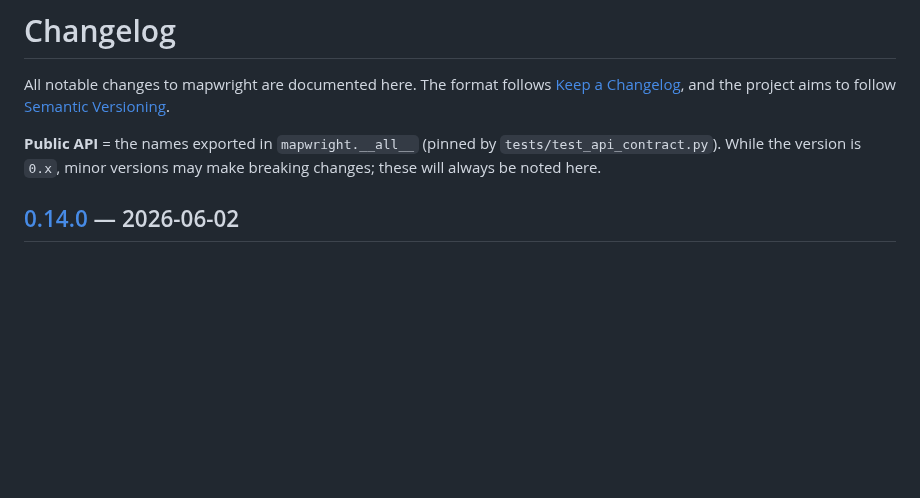
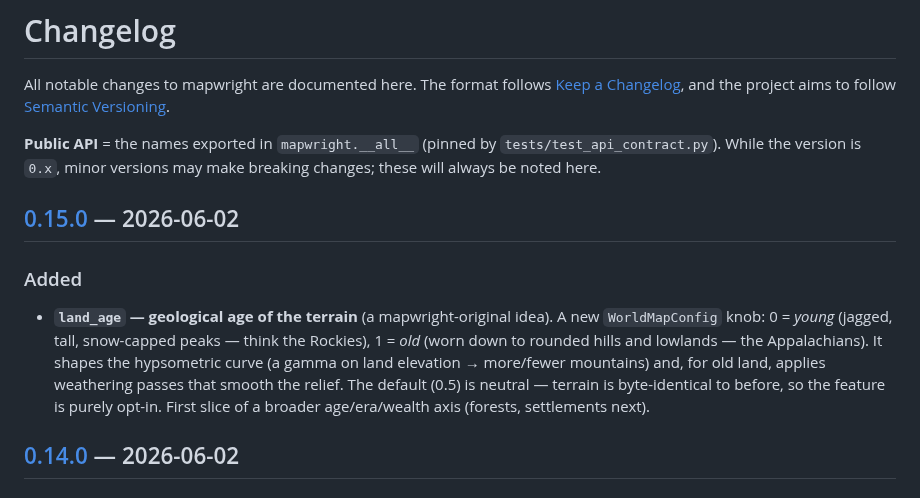
Before and after one commit to sligara7/mapwright, a Markdown page: CHANGELOG.md, the part around one of its changes. GitHub-like rendering; blank space fills up the shorter version.

```diff
--- a/CHANGELOG.md
+++ b/CHANGELOG.md
@@ -7,6 +7,17 @@ All notable changes to mapwright are documented here. The format follows
 **Public API** = the names exported in `mapwright.__all__` (pinned by
 `tests/test_api_contract.py`). While the version is `0.x`, minor versions may
 make breaking changes; these will always be noted here.
+
+## [0.15.0] — 2026-06-02
+
+### Added
+- **`land_age` — geological age of the terrain** (a mapwright-original idea). A new
+  `WorldMapConfig` knob: 0 = *young* (jagged, tall, snow-capped peaks — think the
+  Rockies), 1 = *old* (worn down to rounded hills and lowlands — the Appalachians).
+  It shapes the hypsometric curve (a gamma on land elevation → more/fewer mountains)
+  and, for old land, applies weathering passes that smooth the relief. The default
+  (0.5) is neutral — terrain is byte-identical to before, so the feature is purely
+  opt-in. First slice of a broader age/era/wealth axis (forests, settlements next).
 
 ## [0.14.0] — 2026-06-02
 
```
Also changed, not shown: other parts of CHANGELOG.md (+2 -1 lines), README.md (+6 -2 lines), docs/gallery/age-old.png (added), docs/gallery/age-young.png (added), 8 other files.
